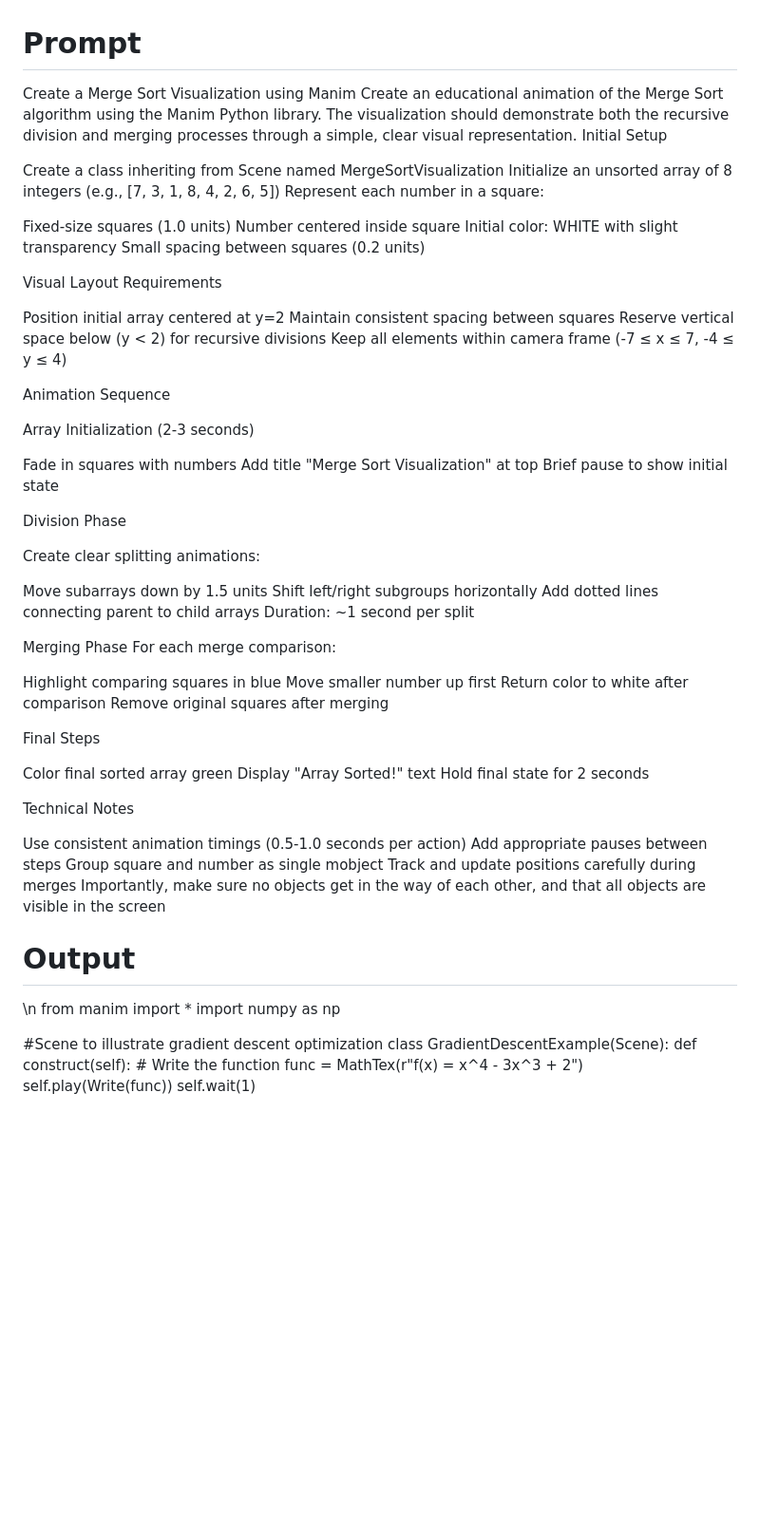
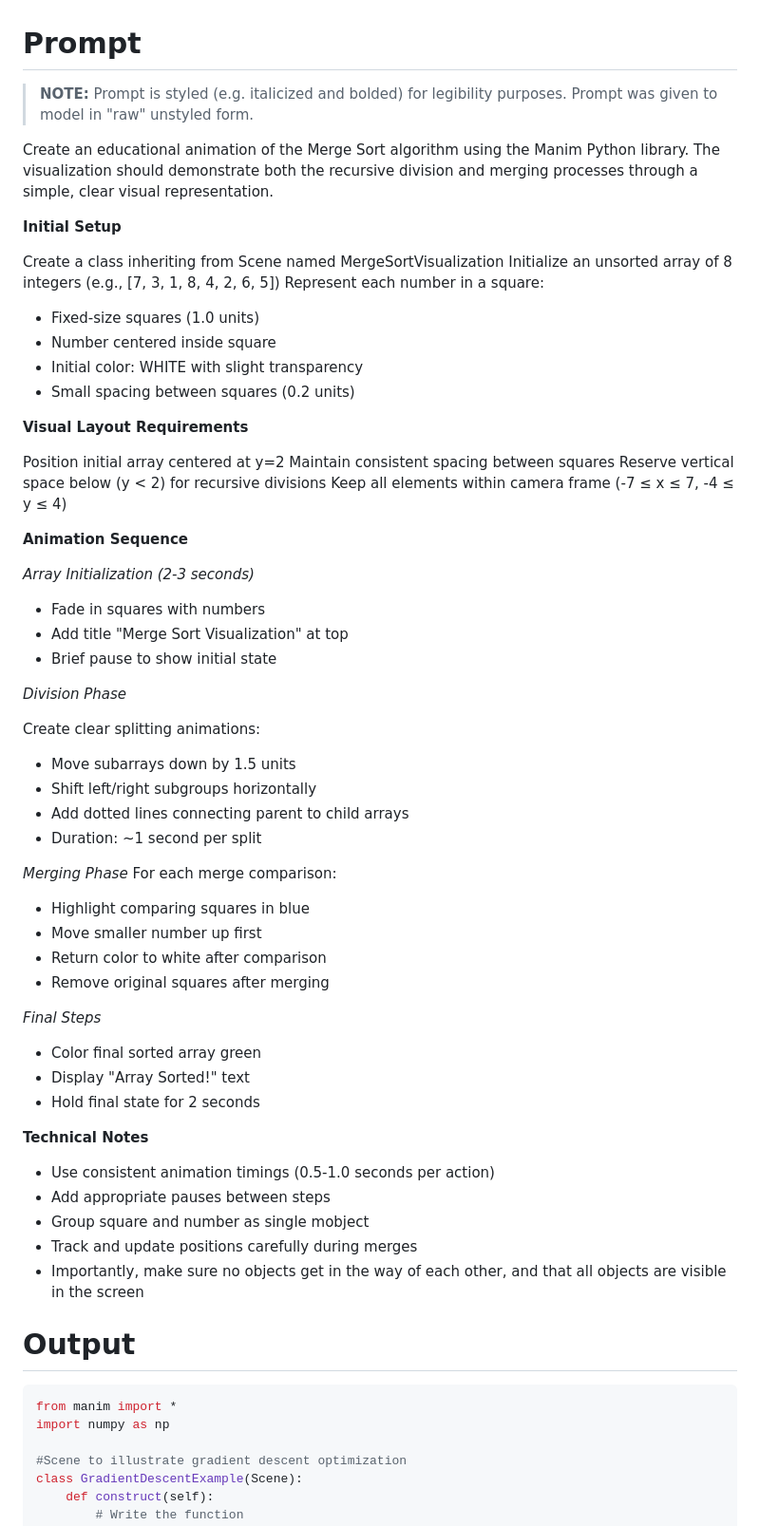
Before and after one commit to razorback4417/visualCS, a Markdown page: gpt-4o-mini-ft-v2/fine_tune_v2.md, the part around one of its changes. Shown at 95% size. Drawn GitHub-style; blank space fills up the shorter version.

````diff
--- a/gpt-4o-mini-ft-v2/fine_tune_v2.md
+++ b/gpt-4o-mini-ft-v2/fine_tune_v2.md
@@ -1,74 +1,68 @@
 # Prompt
-Create a Merge Sort Visualization using Manim
+> **NOTE:** Prompt is styled (e.g. italicized and bolded) for legibility purposes. Prompt was given to model in "raw" unstyled form.
+
 Create an educational animation of the Merge Sort algorithm using the Manim Python library. The visualization should demonstrate both the recursive division and merging processes through a simple, clear visual representation.
-Initial Setup
+
+**Initial Setup**
 
 Create a class inheriting from Scene named MergeSortVisualization
 Initialize an unsorted array of 8 integers (e.g., [7, 3, 1, 8, 4, 2, 6, 5])
 Represent each number in a square:
 
-Fixed-size squares (1.0 units)
-Number centered inside square
-Initial color: WHITE with slight transparency
-Small spacing between squares (0.2 units)
+* Fixed-size squares (1.0 units)
+* Number centered inside square
+* Initial color: WHITE with slight transparency
+* Small spacing between squares (0.2 units)
 
-
-
-Visual Layout Requirements
+**Visual Layout Requirements**
 
 Position initial array centered at y=2
 Maintain consistent spacing between squares
 Reserve vertical space below (y < 2) for recursive divisions
 Keep all elements within camera frame (-7 ≤ x ≤ 7, -4 ≤ y ≤ 4)
 
-Animation Sequence
+**Animation Sequence**
 
-Array Initialization (2-3 seconds)
+*Array Initialization (2-3 seconds)*
 
-Fade in squares with numbers
-Add title "Merge Sort Visualization" at top
-Brief pause to show initial state
+* Fade in squares with numbers
+* Add title "Merge Sort Visualization" at top
+* Brief pause to show initial state
 
-
-Division Phase
+*Division Phase*
 
 Create clear splitting animations:
 
-Move subarrays down by 1.5 units
-Shift left/right subgroups horizontally
-Add dotted lines connecting parent to child arrays
-Duration: ~1 second per split
+* Move subarrays down by 1.5 units
+* Shift left/right subgroups horizontally
+* Add dotted lines connecting parent to child arrays
+* Duration: ~1 second per split
 
-
-
-
-Merging Phase
+*Merging Phase*
 For each merge comparison:
 
-Highlight comparing squares in blue
-Move smaller number up first
-Return color to white after comparison
-Remove original squares after merging
+* Highlight comparing squares in blue
+* Move smaller number up first
+* Return color to white after comparison
+* Remove original squares after merging
 
+*Final Steps*
 
-Final Steps
+* Color final sorted array green
+* Display "Array Sorted!" text
+* Hold final state for 2 seconds
 
-Color final sorted array green
-Display "Array Sorted!" text
-Hold final state for 2 seconds
+**Technical Notes**
 
-
-
-Technical Notes
-
-Use consistent animation timings (0.5-1.0 seconds per action)
-Add appropriate pauses between steps
-Group square and number as single mobject
-Track and update positions carefully during merges
-Importantly, make sure no objects get in the way of each other, and that all objects are visible in the screen
+* Use consistent animation timings (0.5-1.0 seconds per action)
+* Add appropriate pauses between steps
+* Group square and number as single mobject
+* Track and update positions carefully during merges
+* Importantly, make sure no objects get in the way of each other, and that all objects are visible in the screen
 
 # Output
-\n from manim import *
+```python
+from manim import *
 import numpy as np
 
 #Scene to illustrate gradient descent optimization
````
Also changed, not shown: other parts of gpt-4o-mini-ft-v2/fine_tune_v2.md (+1 -0 lines), gpt-4o-mini-base/basic_prompting.md (added, +176 -0 lines), gpt-4o-mini-ft-v1/fine_tune_v1.md (+37 -37 lines).
